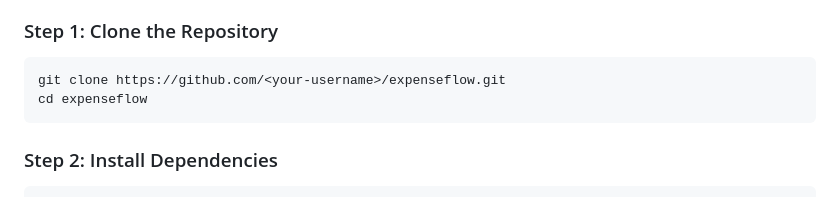
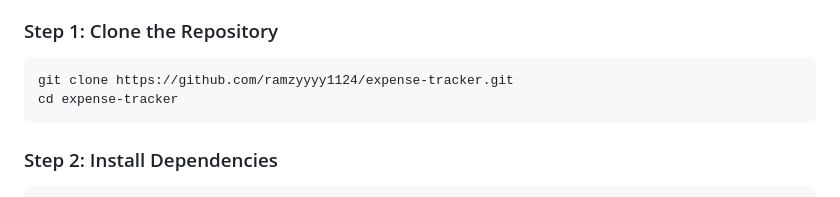
Before and after one commit to ramzyyyy1124/expense-tracker, a Markdown page: README.md, the part around the change. Drawn GitHub-style.

Commit message:
docs: link repository to ramzyyyy1124/expense-tracker

````diff
--- a/README.md
+++ b/README.md
@@ -191,8 +191,8 @@ All transaction endpoints use the base URL: `/api/transactions`
 
 ### Step 1: Clone the Repository
 ```bash
-git clone https://github.com/<your-username>/expenseflow.git
-cd expenseflow
+git clone https://github.com/ramzyyyy1124/expense-tracker.git
+cd expense-tracker
 ```
 
 ### Step 2: Install Dependencies
````
Also changed, not shown: PROJECT_REPORT.md (+1 -0 lines).
